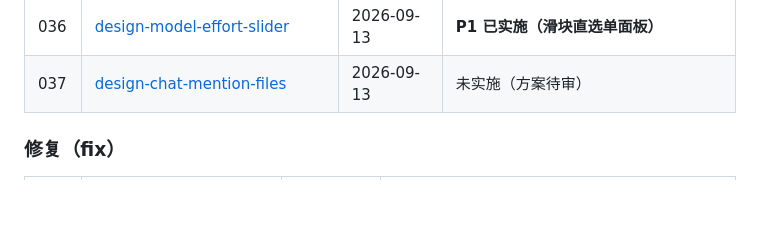
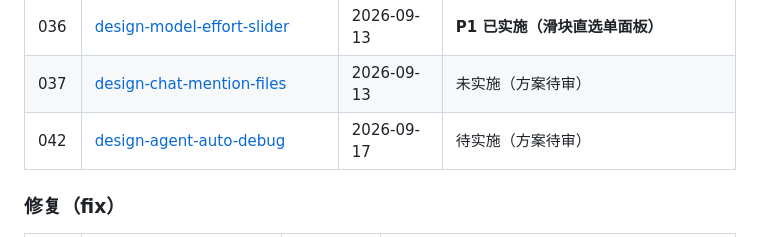
Before and after one commit to mrtanweijie/ai-divine-desktop, a Markdown page: docs/README.md, the part around the change. Rendered like a GitHub page; blank space fills up the shorter version.

Commit message:
docs(design): Agent 自动调试能力方案——故障驱动的调试闭环与收敛刹车

```diff
--- a/docs/README.md
+++ b/docs/README.md
@@ -41,6 +41,7 @@
 | 035 | [design-pdf-page-template-styles](design/023-pdf-page-template-styles-20260913.md) | 2026-09-13 | **已实施（论文/报告四套页式模板接入 PDF 工具）** |
 | 036 | [design-model-effort-slider](design/024-model-effort-slider-20260913.md) | 2026-09-13 | **P1 已实施（滑块直选单面板）** |
 | 037 | [design-chat-mention-files](design/025-chat-mention-files-20260913.md) | 2026-09-13 | 未实施（方案待审） |
+| 042 | [design-agent-auto-debug](design/026-agent-auto-debug-20260917.md) | 2026-09-17 | 待实施（方案待审） |
 
 ### 修复（fix）
 
```
Also changed, not shown: docs/design/026-agent-auto-debug-20260917.md (added, +288 -0 lines).
